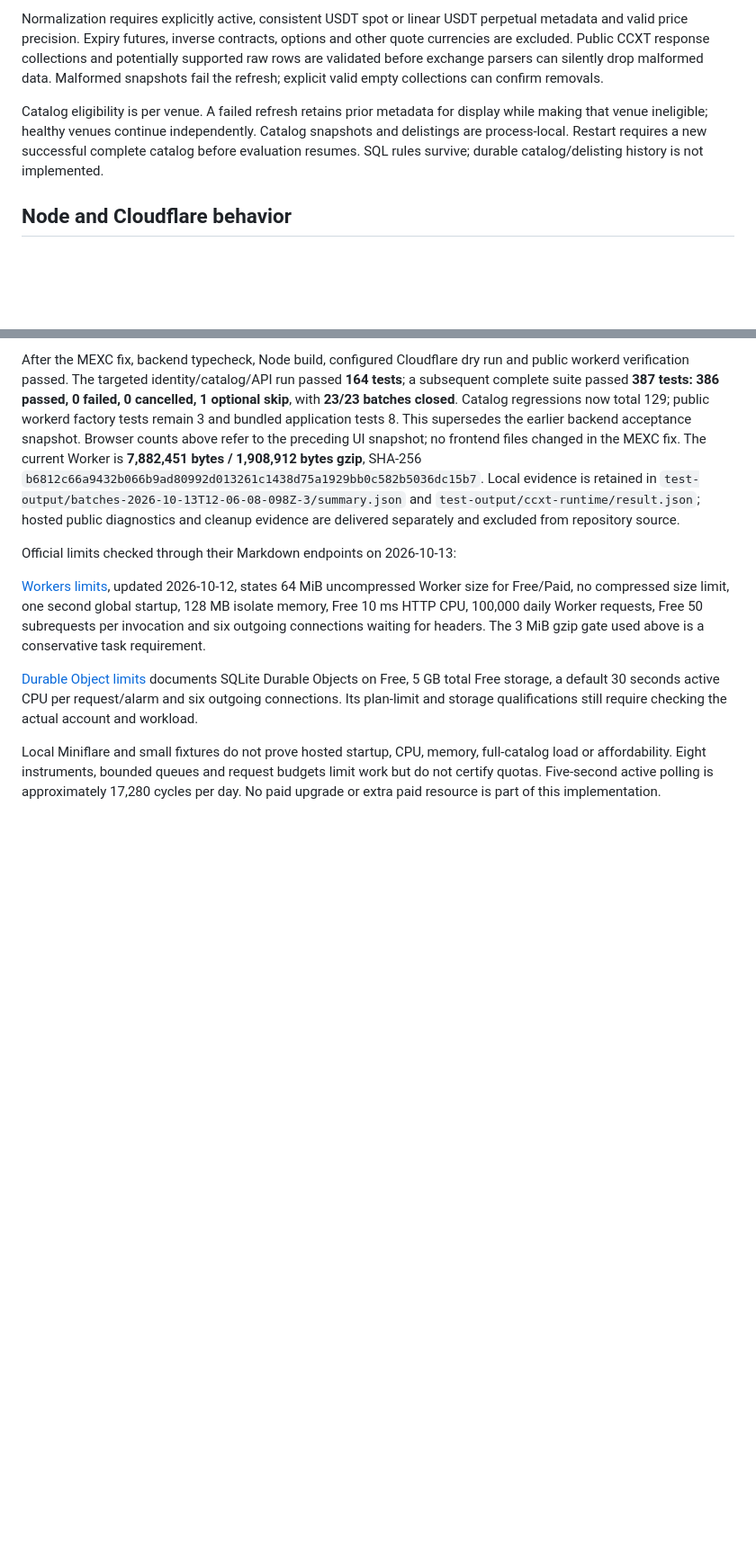
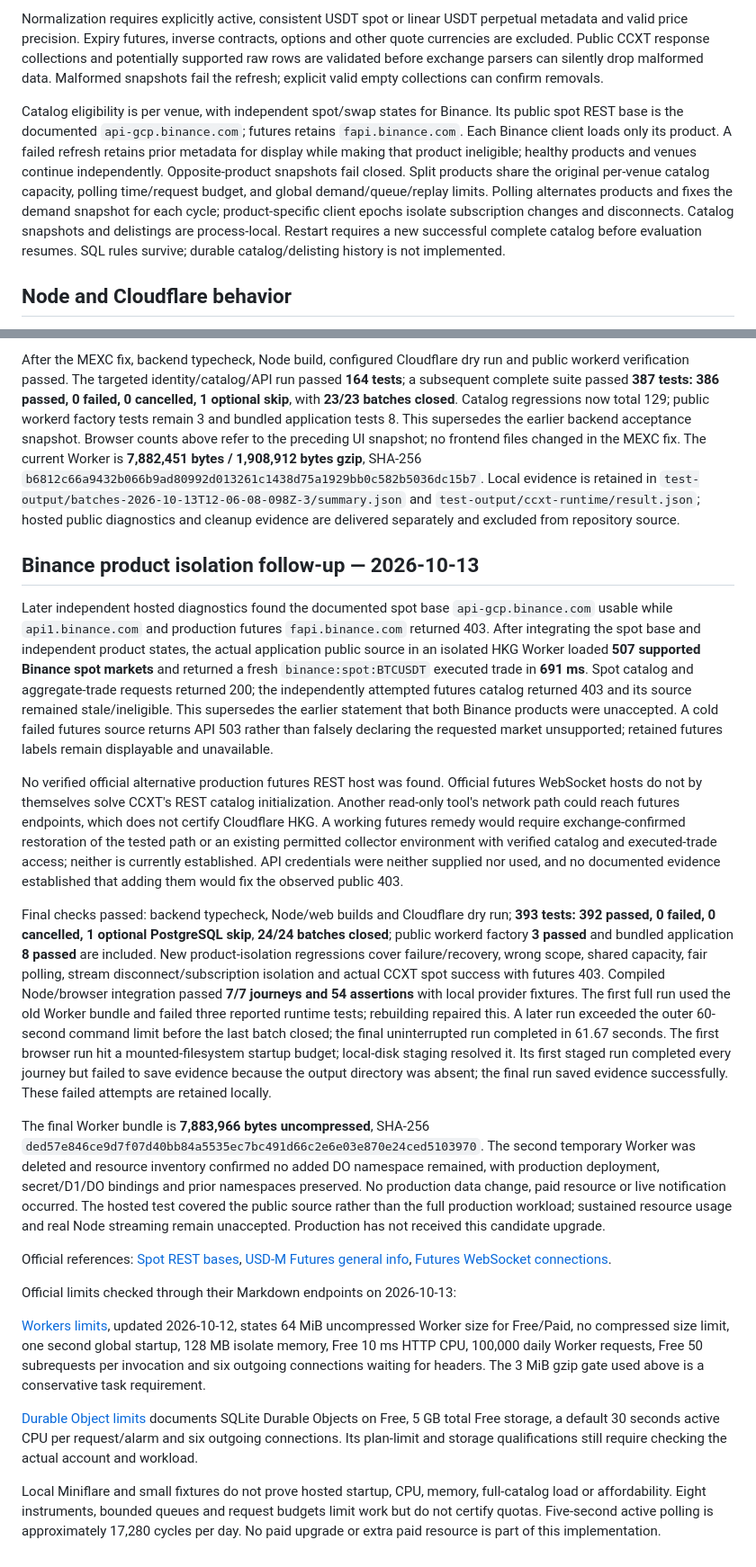
Before and after one commit to Kohaku233/open-alert, a Markdown page: docs/ccxt-runtime.md, 2 parts joined by grey strips. Shown at 90% size. Rendered like a GitHub page; blank space fills up the shorter version.

Commit message:
docs: record Binance spot recovery and futures access limits

```diff
--- a/docs/ccxt-runtime.md
+++ b/docs/ccxt-runtime.md
@@ -8,7 +8,7 @@ Every alert evaluates the exact selected venue and product. Existing bare OKX sw
 
 Normalization requires explicitly active, consistent USDT spot or linear USDT perpetual metadata and valid price precision. Expiry futures, inverse contracts, options and other quote currencies are excluded. Public CCXT response collections and potentially supported raw rows are validated before exchange parsers can silently drop malformed data. Malformed snapshots fail the refresh; explicit valid empty collections can confirm removals.
 
-Catalog eligibility is per venue. A failed refresh retains prior metadata for display while making that venue ineligible; healthy venues continue independently. Catalog snapshots and delistings are process-local. Restart requires a new successful complete catalog before evaluation resumes. SQL rules survive; durable catalog/delisting history is not implemented.
+Catalog eligibility is per venue, with independent spot/swap states for Binance. Its public spot REST base is the documented `api-gcp.binance.com`; futures retains `fapi.binance.com`. Each Binance client loads only its product. A failed refresh retains prior metadata for display while making that product ineligible; healthy products and venues continue independently. Opposite-product snapshots fail closed. Split products share the original per-venue catalog capacity, polling time/request budget, and global demand/queue/replay limits. Polling alternates products and fixes the demand snapshot for each cycle; product-specific client epochs isolate subscription changes and disconnects. Catalog snapshots and delistings are process-local. Restart requires a new successful complete catalog before evaluation resumes. SQL rules survive; durable catalog/delisting history is not implemented.
 
 ## Node and Cloudflare behavior
 
@@ -77,6 +77,18 @@ The temporary Worker was deleted. A fresh resource inventory found no added Dura
 
 After the MEXC fix, backend typecheck, Node build, configured Cloudflare dry run and public workerd verification passed. The targeted identity/catalog/API run passed **164 tests**; a subsequent complete suite passed **387 tests: 386 passed, 0 failed, 0 cancelled, 1 optional skip**, with **23/23 batches closed**. Catalog regressions now total 129; public workerd factory tests remain 3 and bundled application tests 8. This supersedes the earlier backend acceptance snapshot. Browser counts above refer to the preceding UI snapshot; no frontend files changed in the MEXC fix. The current Worker is **7,882,451 bytes / 1,908,912 bytes gzip**, SHA-256 `b6812c66a9432b066b9ad80992d013261c1438d75a1929bb0c582b5036dc15b7`. Local evidence is retained in `test-output/batches-2026-10-13T12-06-08-098Z-3/summary.json` and `test-output/ccxt-runtime/result.json`; hosted public diagnostics and cleanup evidence are delivered separately and excluded from repository source.
 
+## Binance product isolation follow-up — 2026-10-13
+
+Later independent hosted diagnostics found the documented spot base `api-gcp.binance.com` usable while `api1.binance.com` and production futures `fapi.binance.com` returned 403. After integrating the spot base and independent product states, the actual application public source in an isolated HKG Worker loaded **507 supported Binance spot markets** and returned a fresh `binance:spot:BTCUSDT` executed trade in **691 ms**. Spot catalog and aggregate-trade requests returned 200; the independently attempted futures catalog returned 403 and its source remained stale/ineligible. This supersedes the earlier statement that both Binance products were unaccepted. A cold failed futures source returns API 503 rather than falsely declaring the requested market unsupported; retained futures labels remain displayable and unavailable.
+
+No verified official alternative production futures REST host was found. Official futures WebSocket hosts do not by themselves solve CCXT's REST catalog initialization. Another read-only tool's network path could reach futures endpoints, which does not certify Cloudflare HKG. A working futures remedy would require exchange-confirmed restoration of the tested path or an existing permitted collector environment with verified catalog and executed-trade access; neither is currently established. API credentials were neither supplied nor used, and no documented evidence established that adding them would fix the observed public 403.
+
+Final checks passed: backend typecheck, Node/web builds and Cloudflare dry run; **393 tests: 392 passed, 0 failed, 0 cancelled, 1 optional PostgreSQL skip**, **24/24 batches closed**; public workerd factory **3 passed** and bundled application **8 passed** are included. New product-isolation regressions cover failure/recovery, wrong scope, shared capacity, fair polling, stream disconnect/subscription isolation and actual CCXT spot success with futures 403. Compiled Node/browser integration passed **7/7 journeys and 54 assertions** with local provider fixtures. The first full run used the old Worker bundle and failed three reported runtime tests; rebuilding repaired this. A later run exceeded the outer 60-second command limit before the last batch closed; the final uninterrupted run completed in 61.67 seconds. The first browser run hit a mounted-filesystem startup budget; local-disk staging resolved it. Its first staged run completed every journey but failed to save evidence because the output directory was absent; the final run saved evidence successfully. These failed attempts are retained locally.
+
+The final Worker bundle is **7,883,966 bytes uncompressed**, SHA-256 `ded57e846ce9d7f07d40bb84a5535ec7bc491d66c2e6e03e870e24ced5103970`. The second temporary Worker was deleted and resource inventory confirmed no added DO namespace remained, with production deployment, secret/D1/DO bindings and prior namespaces preserved. No production data change, paid resource or live notification occurred. The hosted test covered the public source rather than the full production workload; sustained resource usage and real Node streaming remain unaccepted. Production has not received this candidate upgrade.
+
+Official references: [Spot REST bases](https://developers.binance.com/en/docs/products/spot/rest-api), [USD-M Futures general info](https://developers.binance.com/en/docs/products/derivatives-trading-usds-futures/general-info), [Futures WebSocket connections](https://developers.binance.com/en/docs/products/derivatives-trading-usds-futures/websocket-market-streams/Connect).
+
 Official limits checked through their Markdown endpoints on 2026-10-13:
 
 [Workers limits](https://developers.cloudflare.com/workers/platform/limits/index.md), updated 2026-10-12, states 64 MiB uncompressed Worker size for Free/Paid, no compressed size limit, one second global startup, 128 MB isolate memory, Free 10 ms HTTP CPU, 100,000 daily Worker requests, Free 50 subrequests per invocation and six outgoing connections waiting for headers. The 3 MiB gzip gate used above is a conservative task requirement.
```
